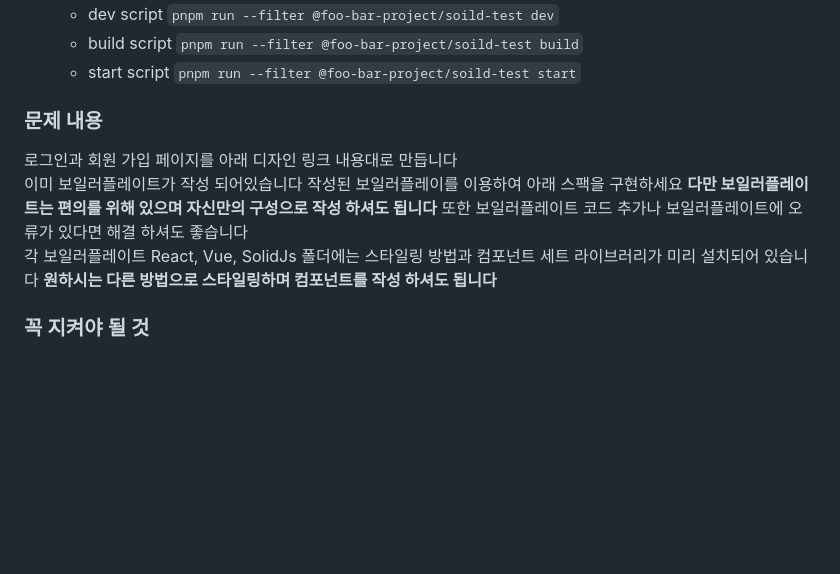
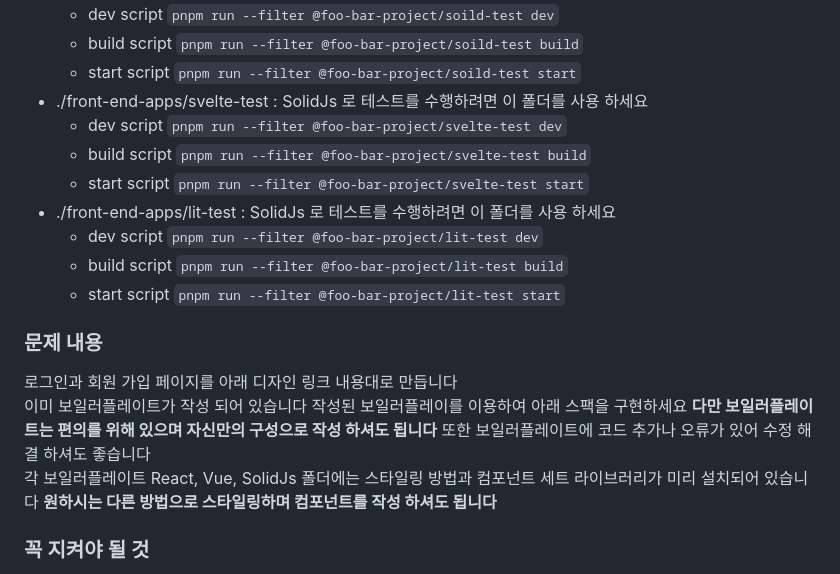
Before and after one commit to bichikim/foo-bar, a Markdown page: front-end-apps/README.md, the part around the change. GitHub-like rendering; blank space fills up the shorter version.

Commit message:
update front-end README.md

```diff
--- a/front-end-apps/README.md
+++ b/front-end-apps/README.md
@@ -26,13 +26,21 @@ pnpm install
   - dev script `pnpm run --filter @foo-bar-project/soild-test dev`
   - build script `pnpm run --filter @foo-bar-project/soild-test build`
   - start script `pnpm run --filter @foo-bar-project/soild-test start`
+- ./front-end-apps/svelte-test : SolidJs 로 테스트를 수행하려면 이 폴더를 사용 하세요
+  - dev script `pnpm run --filter @foo-bar-project/svelte-test dev`
+  - build script `pnpm run --filter @foo-bar-project/svelte-test build`
+  - start script `pnpm run --filter @foo-bar-project/svelte-test start`
+- ./front-end-apps/lit-test : SolidJs 로 테스트를 수행하려면 이 폴더를 사용 하세요
+  - dev script `pnpm run --filter @foo-bar-project/lit-test dev`
+  - build script `pnpm run --filter @foo-bar-project/lit-test build`
+  - start script `pnpm run --filter @foo-bar-project/lit-test start`
 
 ### 문제 내용
 
 로그인과 회원 가입 페이지를 아래 디자인 링크 내용대로 만듭니다 \
-이미 보일러플레이트가 작성 되어있습니다 작성된 보일러플레이를 이용하여 아래 스팩을 구현하세요
+이미 보일러플레이트가 작성 되어 있습니다 작성된 보일러플레이를 이용하여 아래 스팩을 구현하세요
 <strong style="color:blue">다만 보일러플레이트는 편의를 위해 있으며 자신만의 구성으로 작성 하셔도 됩니다</strong>
-또한 보일러플레이트 코드 추가나 보일러플레이트에 오류가 있다면 해결 하셔도 좋습니다 \
+또한 보일러플레이트에 코드 추가나 오류가 있어 수정 해결 하셔도 좋습니다 \
 각 보일러플레이트 React, Vue, SolidJs 폴더에는 스타일링 방법과 컴포넌트 세트 라이브러리가 미리 설치되어 있습니다
 <strong style="color:blue">원하시는 다른 방법으로 스타일링하며 컴포넌트를 작성 하셔도 됩니다</strong>
 
```
